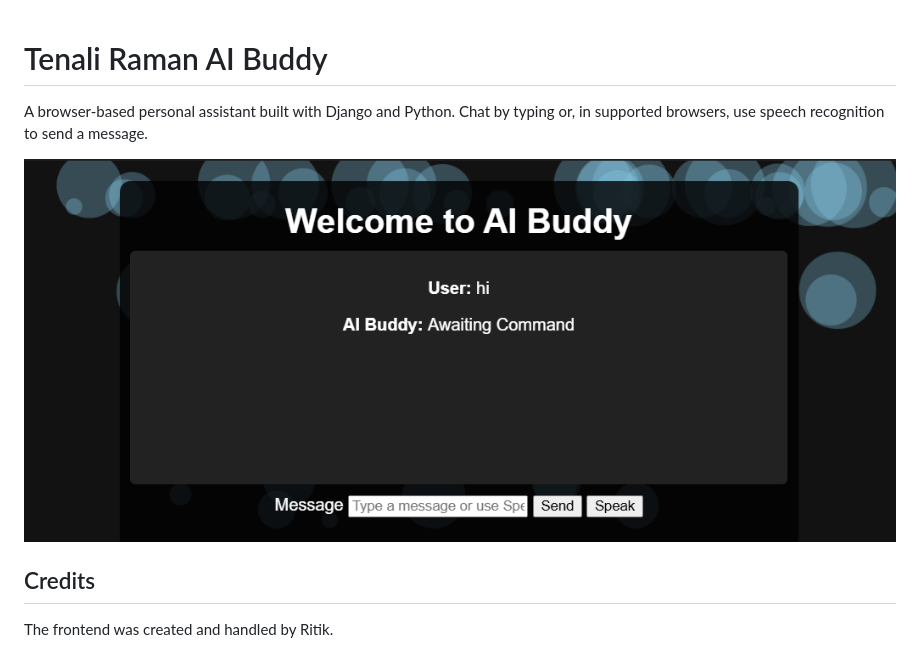
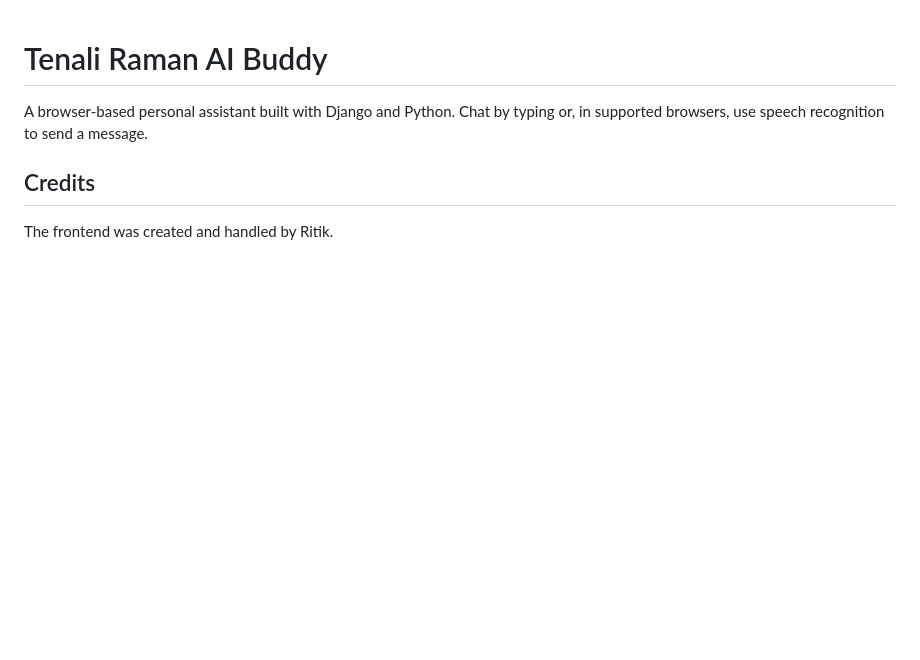
Before and after one commit to TharunRacharla/Tenali, a Markdown page: README.md, the part around the change. GitHub-like rendering; blank space fills up the shorter version.

Commit message:
Remove screenshot from README
Removed the screenshot from the README.

```diff
--- a/README.md
+++ b/README.md
@@ -2,7 +2,7 @@
 
 A browser-based personal assistant built with Django and Python. Chat by typing or, in supported browsers, use speech recognition to send a message.
 
-![AI Buddy chat interface](screenshot.png)
+
 
 ## Credits
 
```
